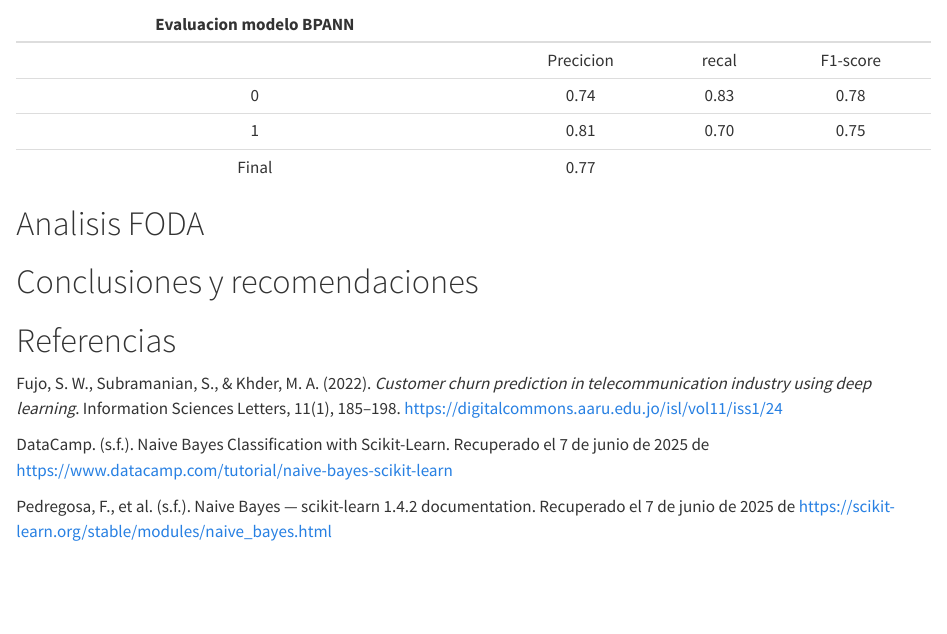
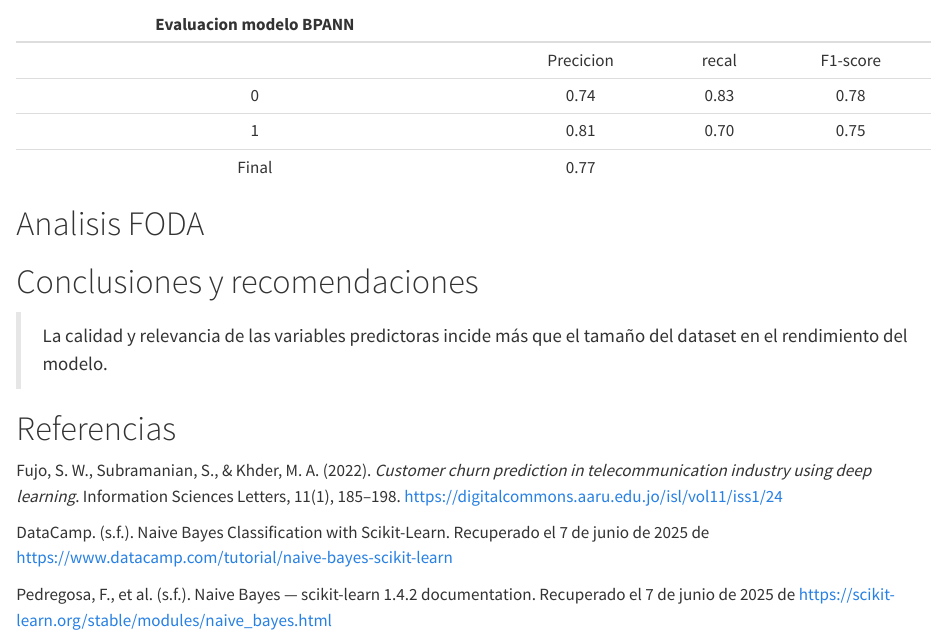
Before and after one commit to CisarUli/Proyecto_CA0305_Grupo_02, a Quarto document (resultados/reporte.qmd): the page in a window 1100 px wide, from 4630 px down. Rendered offline with R 4.5, knitr and Pandoc in place of Quarto, with nearby package versions.

Commit message:
Update reporte.qmd
> La calidad y relevancia de las variables predictoras incide más que el tamaño del dataset en el rendimiento del modelo. Se agrega eso para mañana ecahr hablada

```diff
--- a/resultados/reporte.qmd
+++ b/resultados/reporte.qmd
@@ -182,6 +182,7 @@ Aqui podemos ver los resultados:
 # Analisis FODA
 
 # Conclusiones y recomendaciones
+> La calidad y relevancia de las variables predictoras incide más que el tamaño del dataset en el rendimiento del modelo.
 
 # Referencias
 
```
